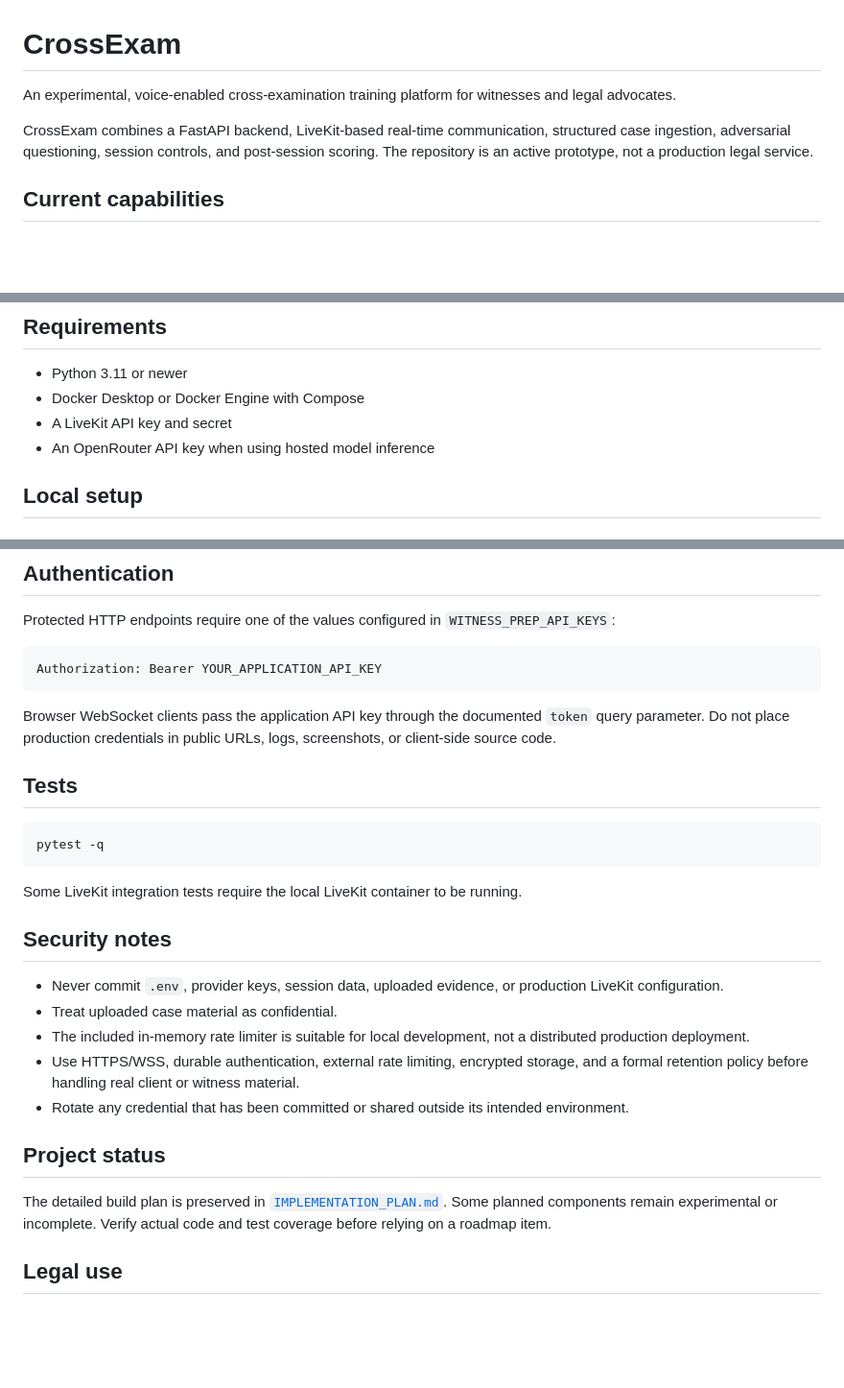
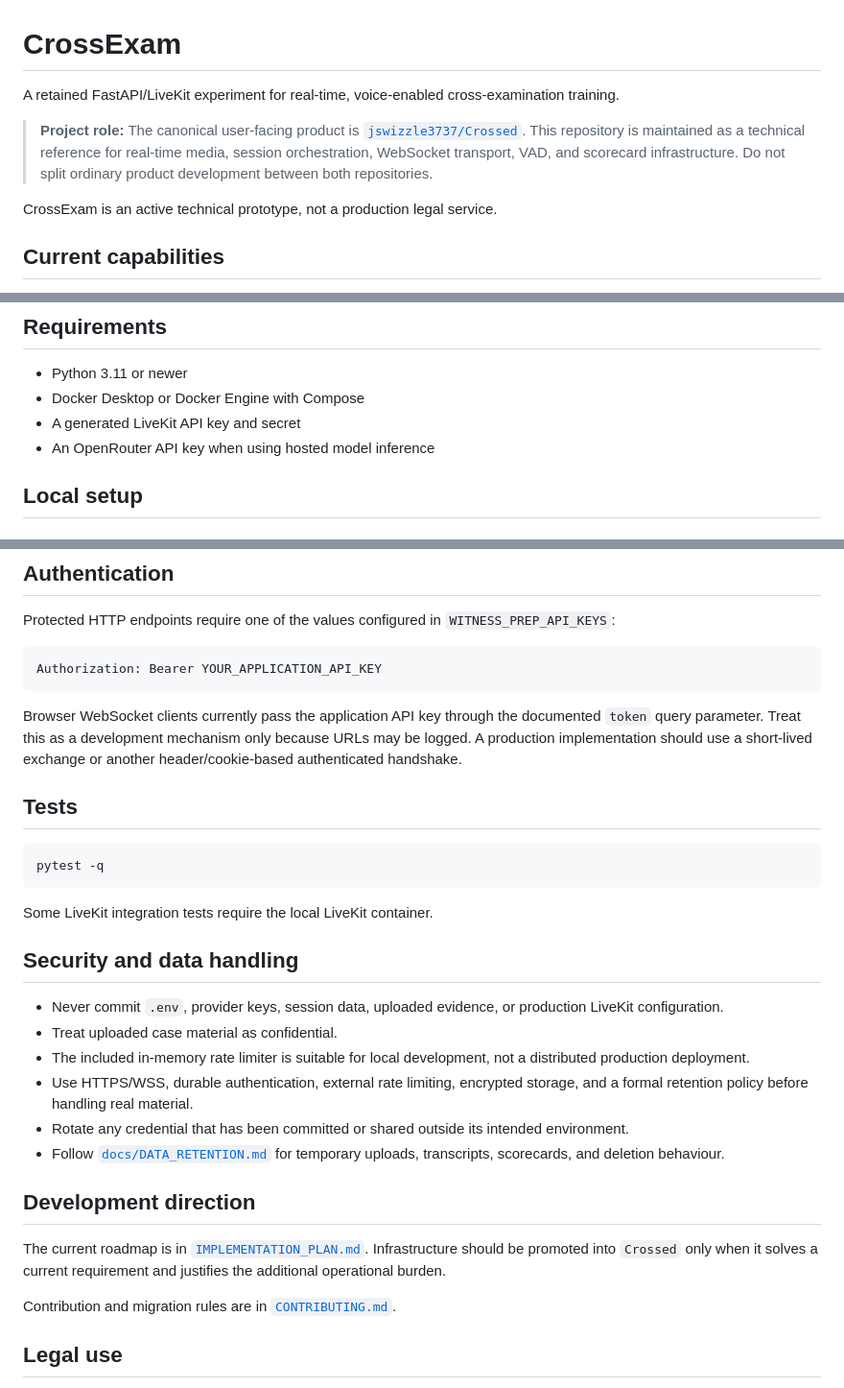
Before and after one commit to jswizzle3737/crossexam, a Markdown page: README.md, 3 parts joined by grey strips. Shown at 96% size. Rendered like a GitHub page; blank space fills up the shorter version.

Commit message:
Clarify retained prototype role and operating controls

````diff
--- a/README.md
+++ b/README.md
@@ -1,8 +1,10 @@
 # CrossExam
 
-An experimental, voice-enabled cross-examination training platform for witnesses and legal advocates.
+A retained FastAPI/LiveKit experiment for real-time, voice-enabled cross-examination training.
 
-CrossExam combines a FastAPI backend, LiveKit-based real-time communication, structured case ingestion, adversarial questioning, session controls, and post-session scoring. The repository is an active prototype, not a production legal service.
+> **Project role:** The canonical user-facing product is [`jswizzle3737/Crossed`](https://github.com/jswizzle3737/Crossed). This repository is maintained as a technical reference for real-time media, session orchestration, WebSocket transport, VAD, and scorecard infrastructure. Do not split ordinary product development between both repositories.
+
+CrossExam is an active technical prototype, not a production legal service.
 
 ## Current capabilities
 
@@ -35,7 +37,7 @@ tests/                   Automated tests
 
 - Python 3.11 or newer
 - Docker Desktop or Docker Engine with Compose
-- A LiveKit API key and secret
+- A generated LiveKit API key and secret
 - An OpenRouter API key when using hosted model inference
 
 ## Local setup
@@ -117,7 +119,7 @@ Protected HTTP endpoints require one of the values configured in `WITNESS_PREP_A
 Authorization: Bearer YOUR_APPLICATION_API_KEY
 ```
 
-Browser WebSocket clients pass the application API key through the documented `token` query parameter. Do not place production credentials in public URLs, logs, screenshots, or client-side source code.
+Browser WebSocket clients currently pass the application API key through the documented `token` query parameter. Treat this as a development mechanism only because URLs may be logged. A production implementation should use a short-lived exchange or another header/cookie-based authenticated handshake.
 
 ## Tests
 
@@ -125,19 +127,22 @@ Browser WebSocket clients pass the application API key through the documented `t
 pytest -q
 ```
 
-Some LiveKit integration tests require the local LiveKit container to be running.
+Some LiveKit integration tests require the local LiveKit container.
 
-## Security notes
+## Security and data handling
 
 - Never commit `.env`, provider keys, session data, uploaded evidence, or production LiveKit configuration.
 - Treat uploaded case material as confidential.
 - The included in-memory rate limiter is suitable for local development, not a distributed production deployment.
-- Use HTTPS/WSS, durable authentication, external rate limiting, encrypted storage, and a formal retention policy before handling real client or witness material.
+- Use HTTPS/WSS, durable authentication, external rate limiting, encrypted storage, and a formal retention policy before handling real material.
 - Rotate any credential that has been committed or shared outside its intended environment.
+- Follow [`docs/DATA_RETENTION.md`](docs/DATA_RETENTION.md) for temporary uploads, transcripts, scorecards, and deletion behaviour.
 
-## Project status
+## Development direction
 
-The detailed build plan is preserved in [`IMPLEMENTATION_PLAN.md`](IMPLEMENTATION_PLAN.md). Some planned components remain experimental or incomplete. Verify actual code and test coverage before relying on a roadmap item.
+The current roadmap is in [`IMPLEMENTATION_PLAN.md`](IMPLEMENTATION_PLAN.md). Infrastructure should be promoted into `Crossed` only when it solves a current requirement and justifies the additional operational burden.
+
+Contribution and migration rules are in [`CONTRIBUTING.md`](CONTRIBUTING.md).
 
 ## Legal use
 
````
